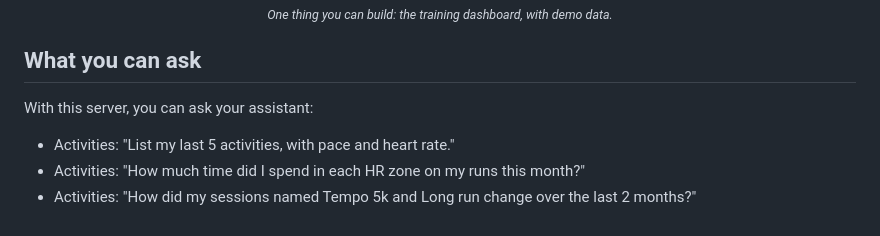
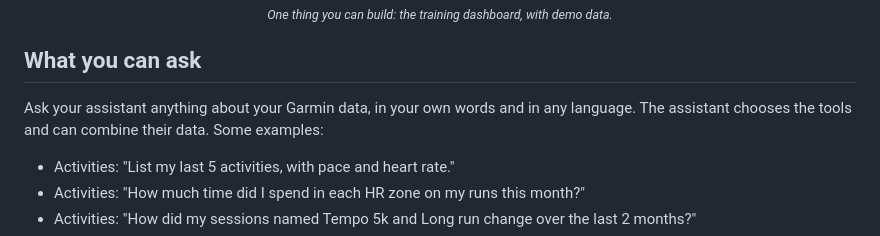
Before and after one commit to indaco/garmin-personal-mcp, a Markdown page: README.md, the part around the change. Drawn GitHub-style.

Commit message:
docs: show the README questions as examples (#109)

```diff
--- a/README.md
+++ b/README.md
@@ -39,7 +39,8 @@
 
 ## What you can ask
 
-With this server, you can ask your assistant:
+Ask your assistant anything about your Garmin data, in your own words and in any language. The
+assistant chooses the tools and can combine their data. Some examples:
 
 - Activities: "List my last 5 activities, with pace and heart rate."
 - Activities: "How much time did I spend in each HR zone on my runs this month?"
```
